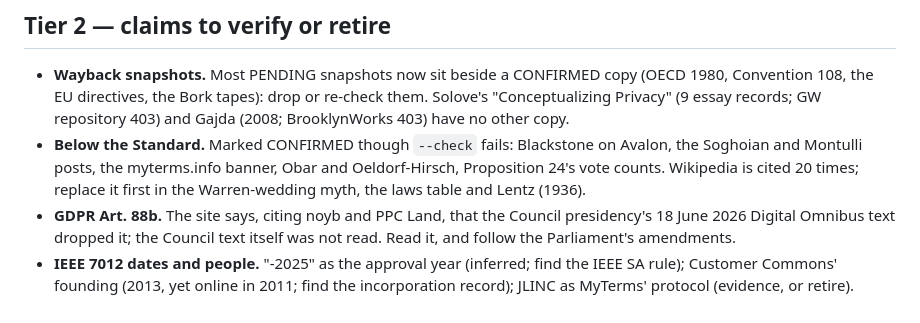
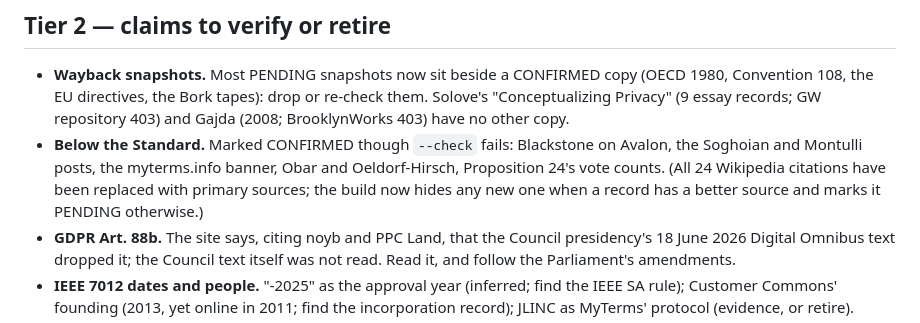
Before and after one commit to fritzhand/history-of-privacy, a Markdown page: ARCHIVAL_RESEARCH_PROMPT_PRIVACY.md, the part around the change. Rendered like a GitHub page.

Commit message:
brief: Wikipedia citations resolved
Co-Authored-By: Claude Opus 5.5 <noreply@anthropic.com>
Claude-Session: https://claude.ai/code/session_01LZg1dTzNYy8PKYLFQrfNeA

```diff
--- a/ARCHIVAL_RESEARCH_PROMPT_PRIVACY.md
+++ b/ARCHIVAL_RESEARCH_PROMPT_PRIVACY.md
@@ -73,8 +73,9 @@ the exact quote, then rebuild (`node tools/build-data.mjs`).
   repository 403) and Gajda (2008; BrooklynWorks 403) have no other copy.
 - **Below the Standard.** Marked CONFIRMED though `--check` fails: Blackstone
   on Avalon, the Soghoian and Montulli posts, the myterms.info banner, Obar and
-  Oeldorf-Hirsch, Proposition 24's vote counts. Wikipedia is cited 20 times;
-  replace it first in the Warren-wedding myth, the laws table and Lentz (1936).
+  Oeldorf-Hirsch, Proposition 24's vote counts. (All 24 Wikipedia citations
+  have been replaced with primary sources; the build now hides any new one
+  when a record has a better source and marks it PENDING otherwise.)
 - **GDPR Art. 88b.** The site says, citing noyb and PPC Land, that the Council
   presidency's 18 June 2026 Digital Omnibus text dropped it; the Council text
   itself was not read. Read it, and follow the Parliament's amendments.
```
